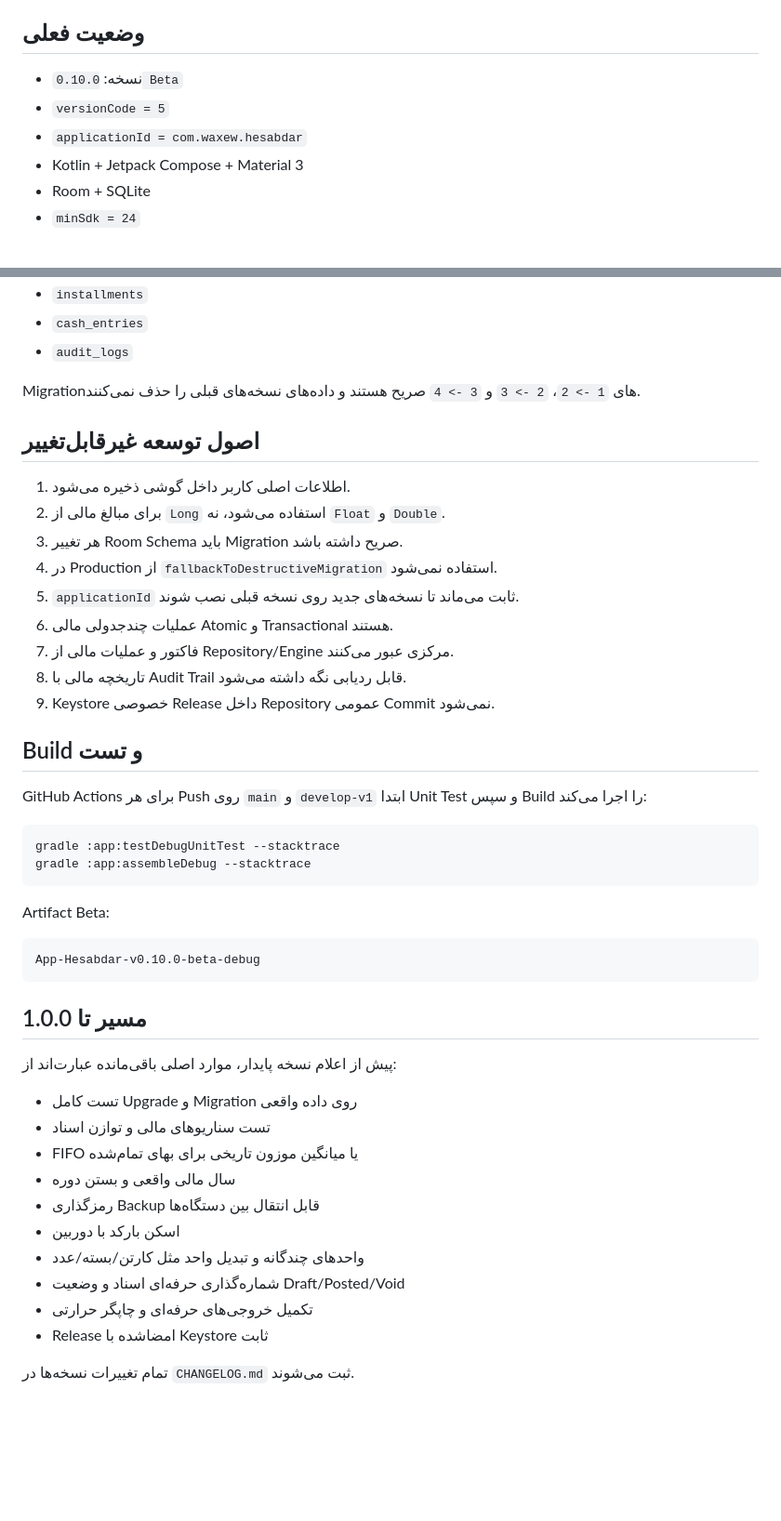
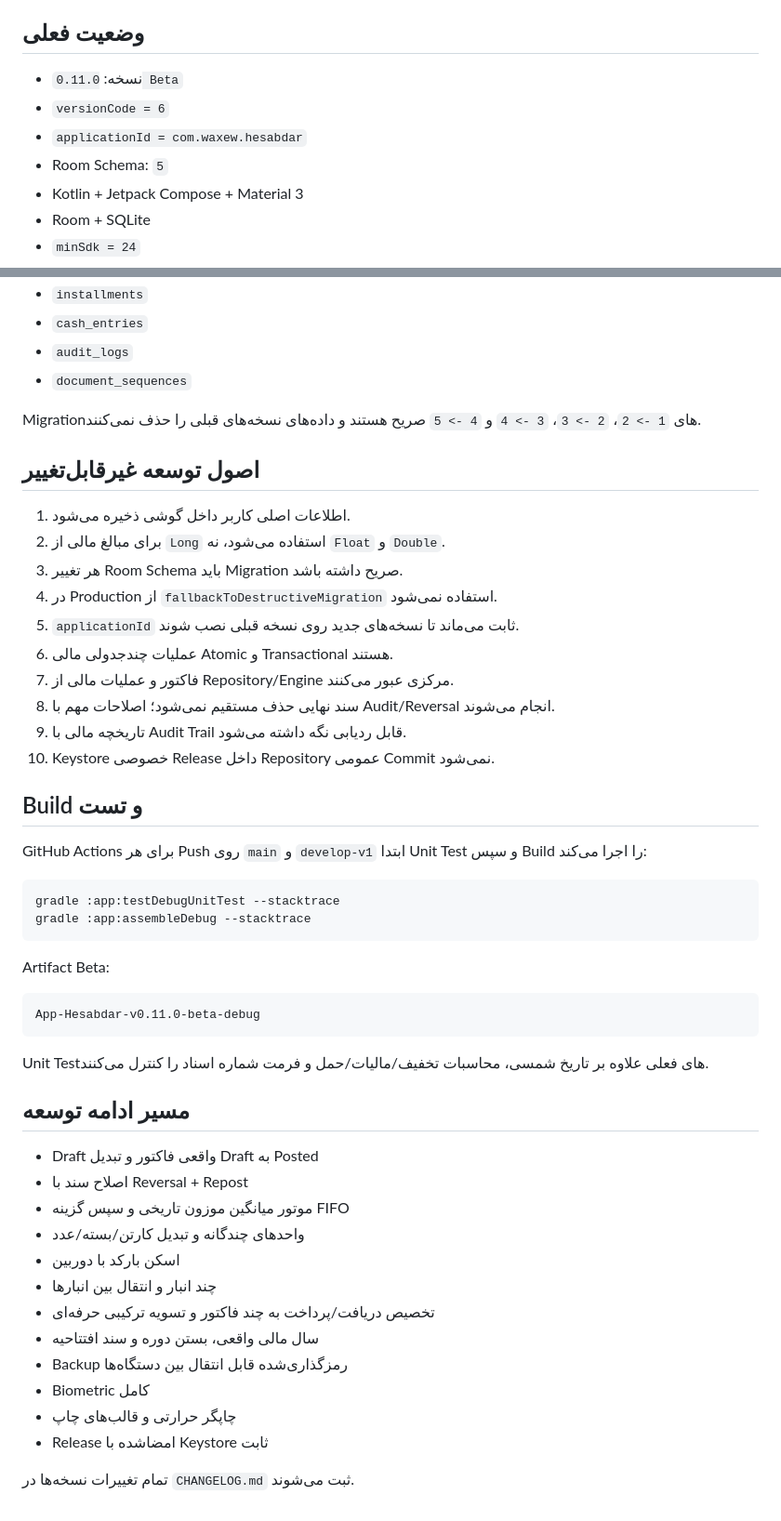
Before and after one commit to waxew/App-Hesabdar, a Markdown page: README.md, 2 parts joined by grey strips. Shown at 93% size. Rendered like a GitHub page; blank space fills up the shorter version.

````diff
--- a/README.md
+++ b/README.md
@@ -4,9 +4,10 @@
 
 ## وضعیت فعلی
 
-- نسخه: `0.10.0 Beta`
-- `versionCode = 5`
+- نسخه: `0.11.0 Beta`
+- `versionCode = 6`
 - `applicationId = com.waxew.hesabdar`
+- Room Schema: `5`
 - Kotlin + Jetpack Compose + Material 3
 - Room + SQLite
 - `minSdk = 24`
@@ -117,8 +116,9 @@ Room Schema فعلی نسخه `4` است و شامل جداول اصلی زیر
 - `installments`
 - `cash_entries`
 - `audit_logs`
+- `document_sequences`
 
-Migrationهای `1 -> 2`، `2 -> 3` و `3 -> 4` صریح هستند و داده‌های نسخه‌های قبلی را حذف نمی‌کنند.
+Migrationهای `1 -> 2`، `2 -> 3`، `3 -> 4` و `4 -> 5` صریح هستند و داده‌های نسخه‌های قبلی را حذف نمی‌کنند.
 
 ## اصول توسعه غیرقابل‌تغییر
 
@@ -129,8 +129,9 @@ Migrationهای `1 -> 2`، `2 -> 3` و `3 -> 4` صریح هستند و داده
 5. `applicationId` ثابت می‌ماند تا نسخه‌های جدید روی نسخه قبلی نصب شوند.
 6. عملیات چندجدولی مالی Atomic و Transactional هستند.
 7. فاکتور و عملیات مالی از Repository/Engine مرکزی عبور می‌کنند.
-8. تاریخچه مالی با Audit Trail قابل ردیابی نگه داشته می‌شود.
-9. Keystore خصوصی Release داخل Repository عمومی Commit نمی‌شود.
+8. سند نهایی حذف مستقیم نمی‌شود؛ اصلاحات مهم با Audit/Reversal انجام می‌شوند.
+9. تاریخچه مالی با Audit Trail قابل ردیابی نگه داشته می‌شود.
+10. Keystore خصوصی Release داخل Repository عمومی Commit نمی‌شود.
 
 ## Build و تست
 
@@ -144,22 +145,24 @@ gradle :app:assembleDebug --stacktrace
 Artifact Beta:
 
 ```text
-App-Hesabdar-v0.10.0-beta-debug
+App-Hesabdar-v0.11.0-beta-debug
 ```
 
-## مسیر تا 1.0.0
+Unit Testهای فعلی علاوه بر تاریخ شمسی، محاسبات تخفیف/مالیات/حمل و فرمت شماره اسناد را کنترل می‌کنند.
 
-پیش از اعلام نسخه پایدار، موارد اصلی باقی‌مانده عبارت‌اند از:
+## مسیر ادامه توسعه
 
-- تست کامل Upgrade و Migration روی داده واقعی
-- تست سناریوهای مالی و توازن اسناد
-- FIFO یا میانگین موزون تاریخی برای بهای تمام‌شده
-- سال مالی واقعی و بستن دوره
-- رمزگذاری Backup قابل انتقال بین دستگاه‌ها
+- Draft واقعی فاکتور و تبدیل Draft به Posted
+- اصلاح سند با Reversal + Repost
+- موتور میانگین موزون تاریخی و سپس گزینه FIFO
+- واحدهای چندگانه و تبدیل کارتن/بسته/عدد
 - اسکن بارکد با دوربین
-- واحدهای چندگانه و تبدیل واحد مثل کارتن/بسته/عدد
-- شماره‌گذاری حرفه‌ای اسناد و وضعیت Draft/Posted/Void
-- تکمیل خروجی‌های حرفه‌ای و چاپگر حرارتی
+- چند انبار و انتقال بین انبارها
+- تخصیص دریافت/پرداخت به چند فاکتور و تسویه ترکیبی حرفه‌ای
+- سال مالی واقعی، بستن دوره و سند افتتاحیه
+- Backup رمزگذاری‌شده قابل انتقال بین دستگاه‌ها
+- Biometric کامل
+- چاپگر حرارتی و قالب‌های چاپ
 - Release امضاشده با Keystore ثابت
 
 تمام تغییرات نسخه‌ها در `CHANGELOG.md` ثبت می‌شوند.
````
Also changed, not shown: other parts of README.md (+22 -24 lines).
